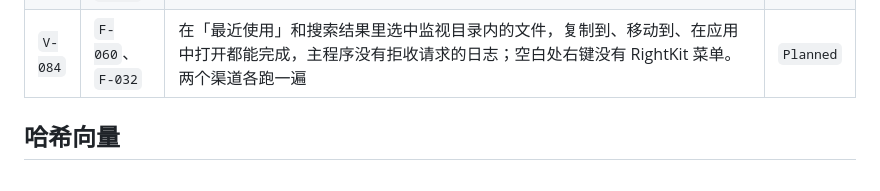
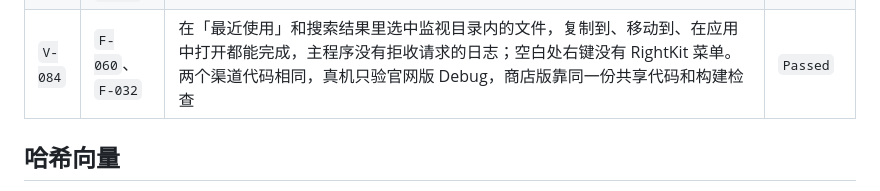
Before and after one commit to AquaHydro/rightkit, a Markdown page: docs/verification.md, the part around the change. Drawn GitHub-style.

```diff
--- a/docs/verification.md
+++ b/docs/verification.md
@@ -45,7 +45,7 @@
 | `V-081` | `F-081` | 用本地假服务或注入的响应测试：新版本、同版本、旧版本、预发布、标签格式错误、网络失败六种情况的提示与规格一致；「稍后」后自动检查不再提示同一版本；「前往下载」打开 Release 网页，没有下载任何文件 | `Planned` |
 | `V-082` | `F-082` | `make release` 和 `make release-appstore` 的签名检查都通过（`scripts/release/check_signature.sh`）；Finder 扩展声明 `LSUIElement = YES` 并通过 App Store Connect 自动校验；两个渠道的 bundle ID、App Group、XPC 服务名和 entitlements 与工程边界一致；三个 target 都开了沙盒；商店版二进制里没有 `api.github.com`、`github.com/AquaHydro/rightkit/releases` 字符串和 `network.client` 权限，关于里只有「反馈问题」，仓库私有期间打开邮件 `contact@yiliang.me`；官网中英文下载按钮都指向最新 GitHub Release；两个版本同时安装时设置互不影响 | `Passed` |
 | `V-083` | `F-044`、`F-056`、`F-057`、`F-074` | 沙盒构建下回归：替身在真实桌面而不是容器里；设为壁纸生效；设置文件夹图标生效；快捷指令对已授权和未授权文件夹的输出结果与 `F-080` 一致；agent 在沙盒里仍能校验扩展和主程序的签名，拒绝其他进程；主程序没运行时点访达菜单，主程序被拉起但不开设置窗口；停用后台项目后点菜单，主程序打开「通用」页；扩展状态在沙盒里仍能区分「已启用」和「未运行」；生成 macOS 图标集时 `iconutil` 在沙盒里正常运行 | `Passed` |
-| `V-084` | `F-060`、`F-032` | 在「最近使用」和搜索结果里选中监视目录内的文件，复制到、移动到、在应用中打开都能完成，主程序没有拒收请求的日志；空白处右键没有 RightKit 菜单。两个渠道各跑一遍 | `Planned` |
+| `V-084` | `F-060`、`F-032` | 在「最近使用」和搜索结果里选中监视目录内的文件，复制到、移动到、在应用中打开都能完成，主程序没有拒收请求的日志；空白处右键没有 RightKit 菜单。两个渠道代码相同，真机只验官网版 Debug，商店版靠同一份共享代码和构建检查 | `Passed` |
 
 ## 哈希向量
 
```
Also changed, not shown: docs/verification-log.md (+13 -0 lines).
